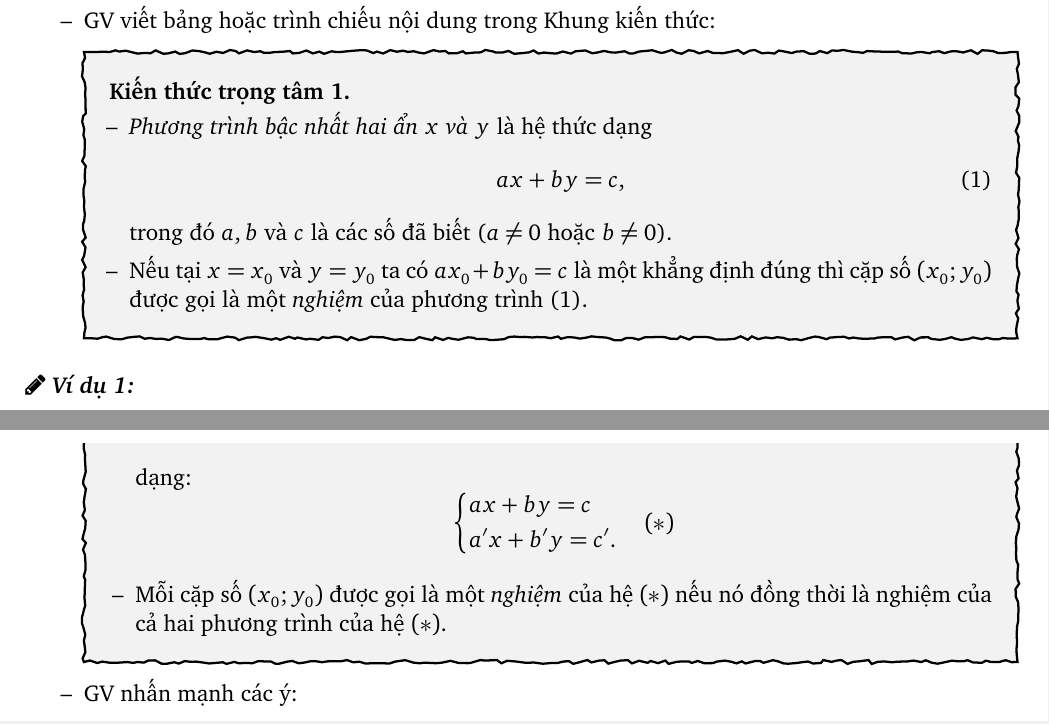
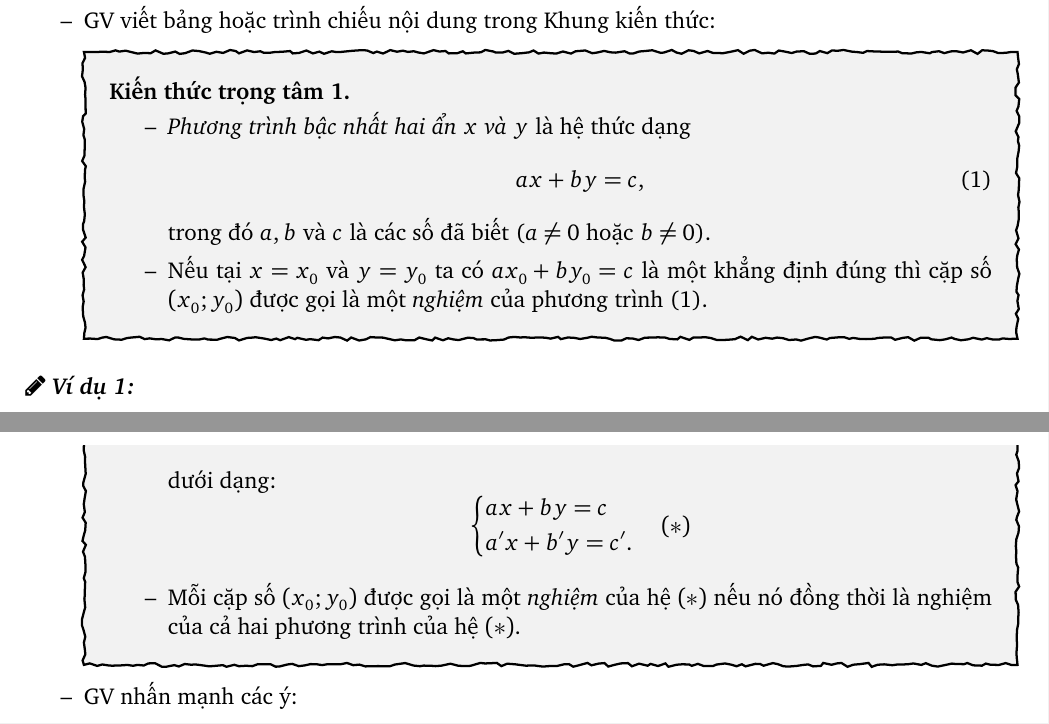
Before and after one commit to vananh2801/KHBD_latex, a LaTeX book (main.tex, which reads data/9D1-1.tex): two parts of pages 8 and 13 of 56, joined at a grey line, cut so that both start at the same text. Compiled offline with pdfLaTeX.

Commit message:
data: remove leftmargin in some itemize lists

```diff
--- a/data/9D1-1.tex
+++ b/data/9D1-1.tex
@@ -157,7 +157,7 @@ Bài học này dạy trong 02 tiết:
     \buocbon
     \item GV viết bảng hoặc trình chiếu nội dung trong Khung kiến thức:
     \begin{kttt}
-        \begin{itemize}[leftmargin=10pt]
+        \begin{itemize}
             \item \textit{Phương trình bậc nhất hai ẩn $x$ và $y$} là hệ thức dạng
             \begin{equation}
                 ax + by = c, \tag{1}
@@ -435,7 +435,7 @@ GV tổng kết lại nội dung bài học và dặn dò công việc ở nhà
     \buocbon
     \item GV viết bảng hoặc trình chiếu nội dung trong Khung kiến thức:
     \begin{kttt}
-        \begin{itemize}[leftmargin=13pt]
+        \begin{itemize}
             \item Một cặp gồm hai phương trình bậc nhất hai ẩn $ax + by = c$ và $a'x + b'y = c'$ được gọi là một \textit{hệ hai phương trình bậc nhất hai ẩn}. Ta thường viết hệ phương trình đó dưới dạng:
             $$\heva{&ax + by = c\\&a'x + b'y = c'.}\quad (*)$$
             \item Mỗi cặp số $(x_0; y_0)$ được gọi là một \textit{nghiệm} của hệ $(*)$ nếu nó đồng thời là nghiệm của cả hai phương trình của hệ $(*)$.
```
Also changed, not shown: main.pdf.
